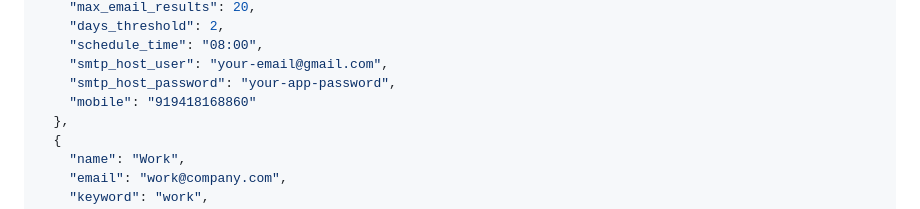
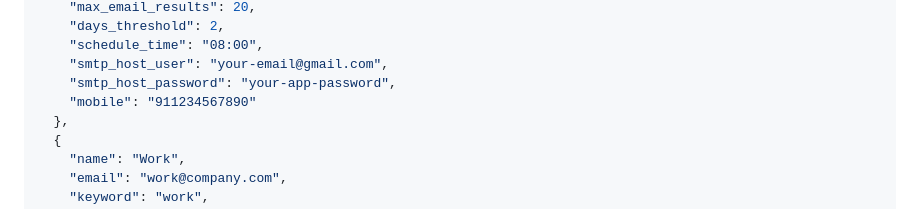
Before and after one commit to dhimanparas20/Morning-Mailer, a Markdown page: README.md, the part around the change. Drawn GitHub-style.

Commit message:
fix(main): update sample user mobile number in README.md
- Change sample mobile number from "919418168860" to "911234567890"
- Keeps example data consistent and realistic for testing purposes

```diff
--- a/README.md
+++ b/README.md
@@ -87,7 +87,7 @@ Create `users.json` with your users:
     "schedule_time": "08:00",
     "smtp_host_user": "your-email@gmail.com",
     "smtp_host_password": "your-app-password",
-    "mobile": "919418168860"
+    "mobile": "911234567890"
   },
   {
     "name": "Work",
```
